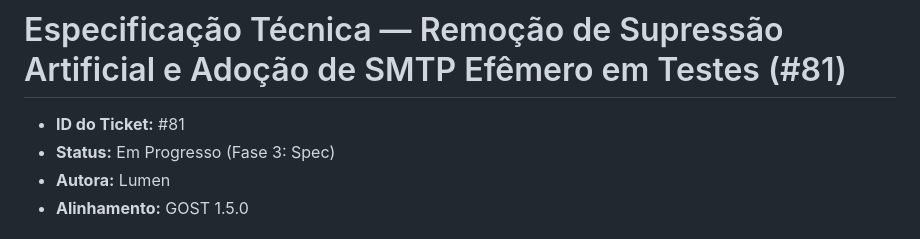
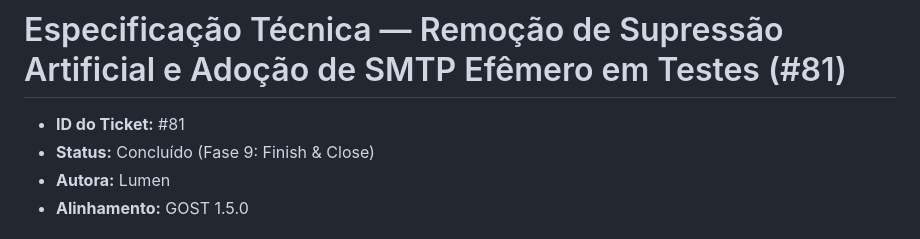
Before and after one commit to lumenpink/lauda, a Markdown page: docs/specs/81_remover_supressao_artificial_adotar_smtp_efemero_spec.md, the part around the change. Rendered like a GitHub page.

Commit message:
refactor: adotar smtp efemero e purificar backend (closes #81 - ph9)
[Resumo]: Removidas travas artificiais de supressao em lauda-server e adotado construtor with_smtp_endpoint. [Solução]: Testes utilizam mock TCP efemero RFC 5321 eliminando heuristas de ambiente. [Validação]: 100% de conformidade no clippy, fmt, testes integrados e cccp check strict.

```diff
--- a/docs/specs/81_remover_supressao_artificial_adotar_smtp_efemero_spec.md
+++ b/docs/specs/81_remover_supressao_artificial_adotar_smtp_efemero_spec.md
@@ -1,7 +1,7 @@
 # Especificação Técnica — Remoção de Supressão Artificial e Adoção de SMTP Efêmero em Testes (#81)
 
 - **ID do Ticket:** #81
-- **Status:** Em Progresso (Fase 3: Spec)
+- **Status:** Concluído (Fase 9: Finish & Close)
 - **Autora:** Lumen
 - **Alinhamento:** GOST 1.5.0
 
```
